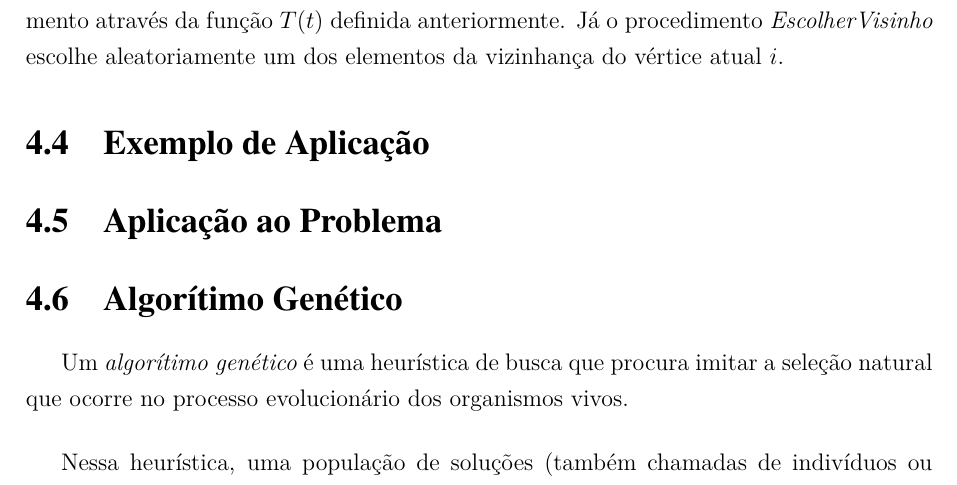
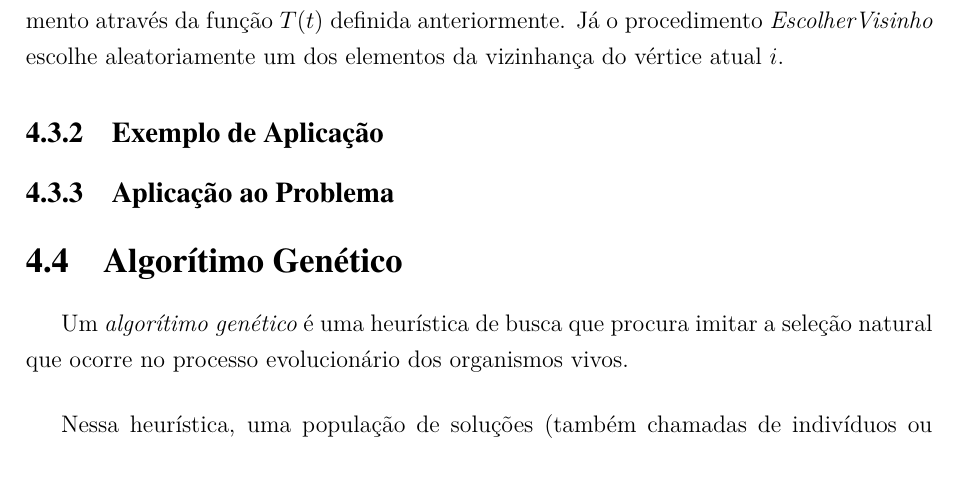
Before and after one commit to legacy-roboime/ip-jan-bramigk, a LaTeX thesis (relatorio/relatorio.tex, which reads relatorio/partes/simulated_anealing.tex): part of page 31 of 42, cut so that both start at the same text. Compiled offline with pdfLaTeX.

Commit message:
Corrigindo nível de seção.

```diff
--- a/relatorio/partes/simulated_anealing.tex
+++ b/relatorio/partes/simulated_anealing.tex
@@ -86,6 +86,6 @@ No algorítimo~\ref{lst:meta-heuristica_sa}, o procedimento \textit{AtualizarTem
 rotina de resfriamento através da função $T(t)$ definida anteriormente. Já o procedimento
 \textit{EscolherVisinho} escolhe aleatoriamente um dos elementos da vizinhança do vértice atual $i$.
 
-\section{Exemplo de Aplicação}
-\section{Aplicação ao Problema}
+\subsection{Exemplo de Aplicação}
+\subsection{Aplicação ao Problema}
 % TODO[vbramigk]: como pode ser utilizado
```
